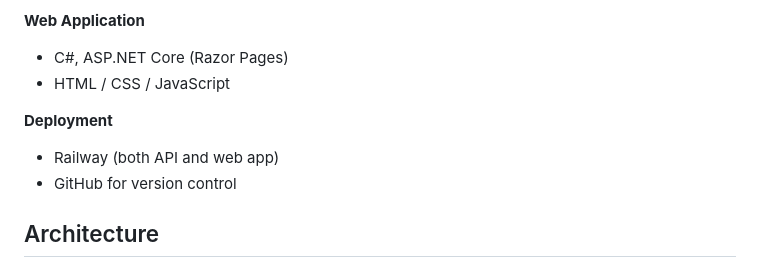
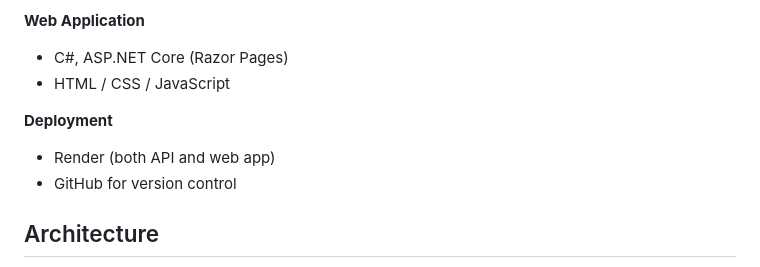
Before and after one commit to Sihame-health/ecg-classifier-byS.A, a Markdown page: README.md, the part around the change. GitHub-like rendering.

Commit message:
Update deployment platform from Railway to Render

```diff
--- a/README.md
+++ b/README.md
@@ -31,7 +31,7 @@ This project was built as a personal deep dive into applying machine learning to
 - HTML / CSS / JavaScript
 
 **Deployment**
-- Railway (both API and web app)
+- Render (both API and web app)
 - GitHub for version control
 
 ## Architecture
```
